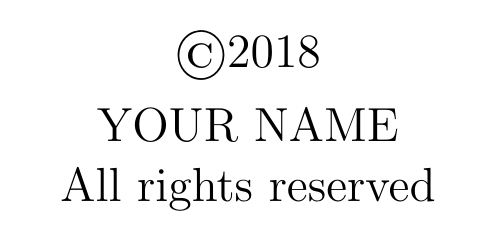
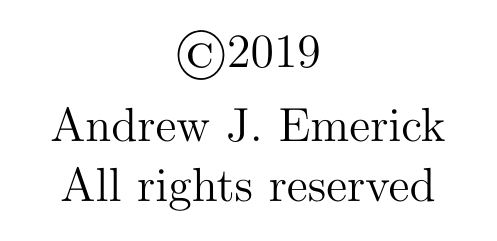
Before and after one commit to aemerick/Papers, a LaTeX thesis (thesis/thesis.tex, which reads thesis/copyright.tex): part of page 2 of 158, cut at the place of the change. Compiled offline with pdfLaTeX.

Commit message:
name and current year

```diff
--- a/thesis/copyright.tex
+++ b/thesis/copyright.tex
@@ -3,9 +3,9 @@
 \noindent
 \setlength{\baselineskip}{0.625 \baselineskip}
 \begin{center}
-  \copyright 2018 \\
+  \copyright 2019 \\
   \vspace{0.05in}
-  YOUR NAME \\
+  Andrew J. Emerick \\
 %  \vspace{-0.1in}
   All rights reserved
 \end{center}
```
